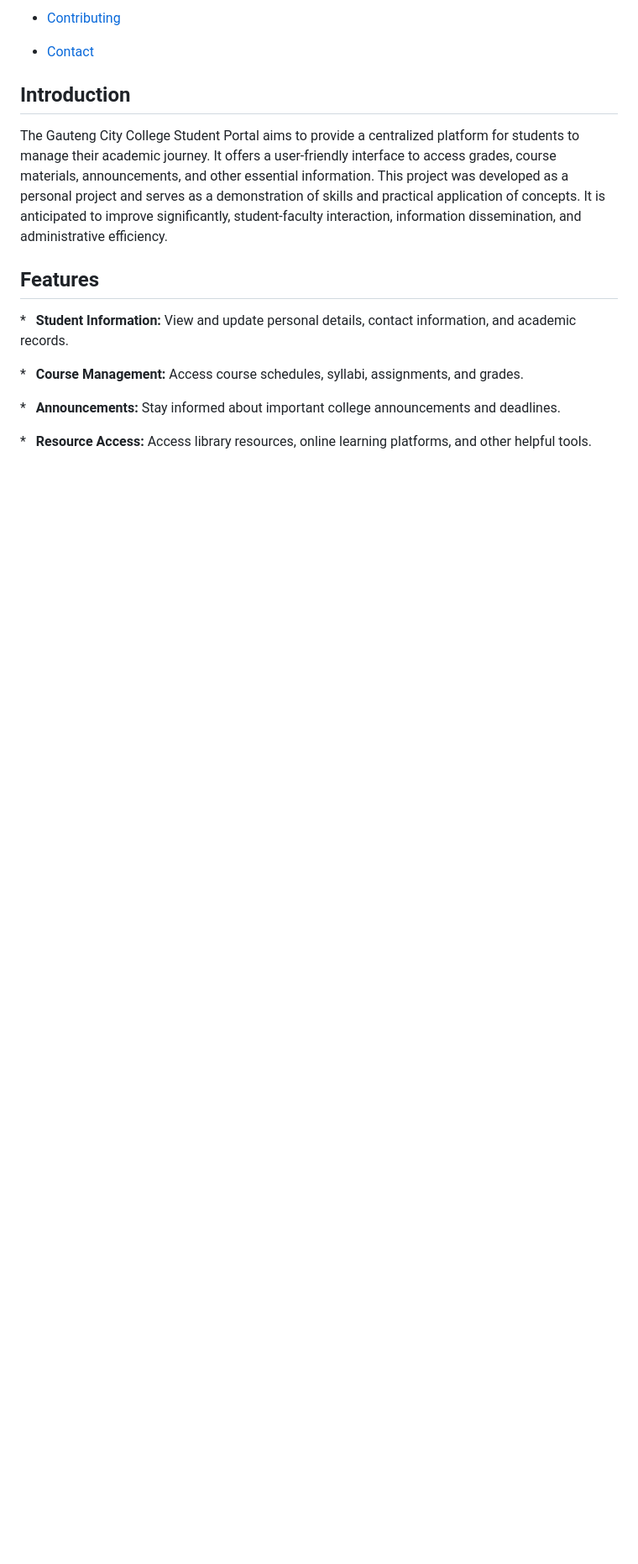
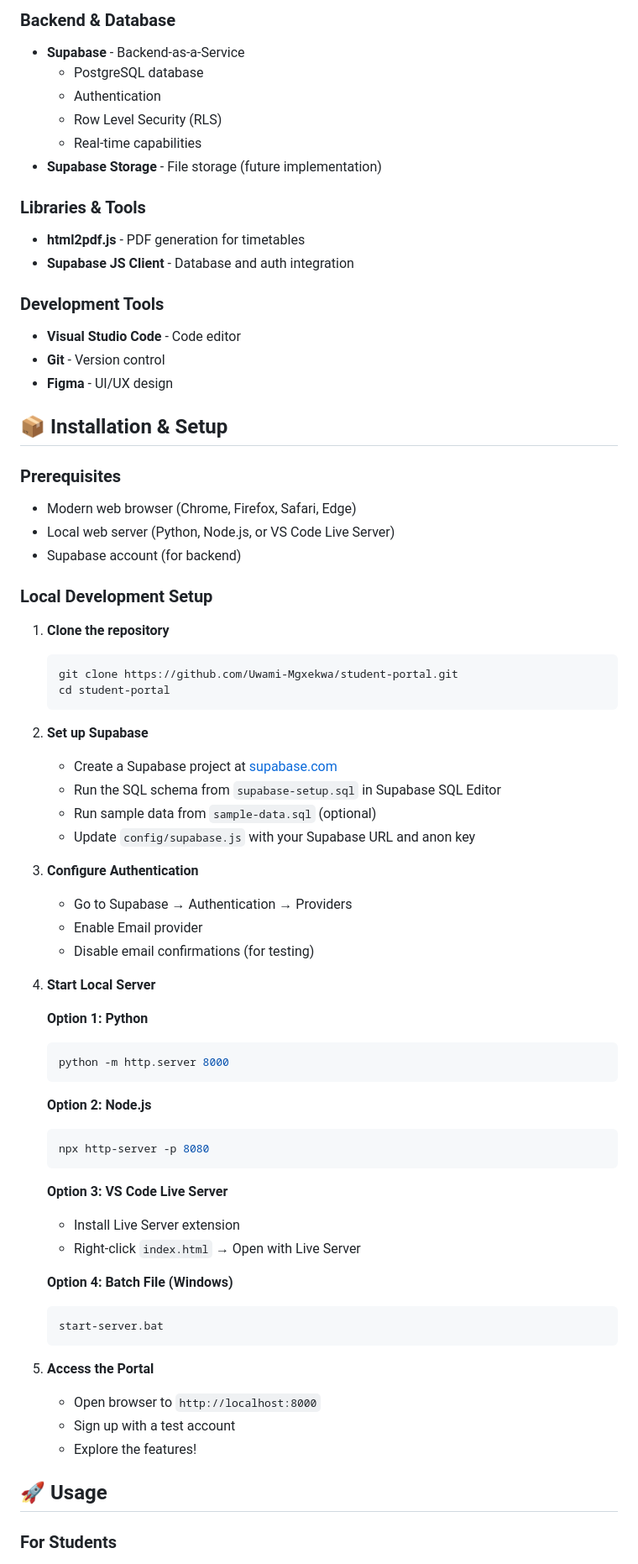
Before and after one commit to Uwami-Mgxekwa/student-portal, a Markdown page: README.md, the part around the change printed below. Shown: that part at 84% size. GitHub-like rendering; blank space fills up the shorter version.

````diff
--- a/README.md
+++ b/README.md
@@ -22,27 +56,74 @@ This repository contains the source code for the Gauteng City College student po
 
-- [Contributing](#contributing)
+### Backend & Database
+- **Supabase** - Backend-as-a-Service
+  - PostgreSQL database
+  - Authentication
+  - Row Level Security (RLS)
+  - Real-time capabilities
+- **Supabase Storage** - File storage (future implementation)
 
-- [Contact](#contact)
+### Libraries & Tools
+- **html2pdf.js** - PDF generation for timetables
+- **Supabase JS Client** - Database and auth integration
 
+### Development Tools
+- **Visual Studio Code** - Code editor
+- **Git** - Version control
+- **Figma** - UI/UX design
 
+## 📦 Installation & Setup
 
-## Introduction
+### Prerequisites
+- Modern web browser (Chrome, Firefox, Safari, Edge)
+- Local web server (Python, Node.js, or VS Code Live Server)
+- Supabase account (for backend)
 
+### Local Development Setup
 
+1. **Clone the repository**
+   ```bash
+   git clone https://github.com/Uwami-Mgxekwa/student-portal.git
+   cd student-portal
+   ```
 
-The Gauteng City College Student Portal aims to provide a centralized platform for students to manage their academic journey. It offers a user-friendly interface to access grades, course materials, announcements, and other essential information. This project was developed as a personal project and serves as a demonstration of skills and practical application of concepts. It is anticipated to improve significantly, student-faculty interaction, information dissemination, and administrative efficiency.
+2. **Set up Supabase**
+   - Create a Supabase project at [supabase.com](https://supabase.com)
+   - Run the SQL schema from `supabase-setup.sql` in Supabase SQL Editor
+   - Run sample data from `sample-data.sql` (optional)
+   - Update `config/supabase.js` with your Supabase URL and anon key
 
+3. **Configure Authentication**
+   - Go to Supabase → Authentication → Providers
+   - Enable Email provider
+   - Disable email confirmations (for testing)
 
+4. **Start Local Server**
 
-## Features
+   **Option 1: Python**
+   ```bash
+   python -m http.server 8000
+   ```
 
+   **Option 2: Node.js**
+   ```bash
+   npx http-server -p 8080
+   ```
 
+   **Option 3: VS Code Live Server**
+   - Install Live Server extension
+   - Right-click `index.html` → Open with Live Server
 
-*   **Student Information:** View and update personal details, contact information, and academic records.
+   **Option 4: Batch File (Windows)**
+   ```bash
+   start-server.bat
+   ```
 
-*   **Course Management:** Access course schedules, syllabi, assignments, and grades.
+5. **Access the Portal**
+   - Open browser to `http://localhost:8000`
+   - Sign up with a test account
+   - Explore the features!
 
-*   **Announcements:** Stay informed about important college announcements and deadlines.
+## 🚀 Usage
 
-*   **Resource Access:** Access library resources, online learning platforms, and other helpful tools.
+### For Students
 
````
Also changed, not shown: other parts of README.md (+176 -69 lines).
